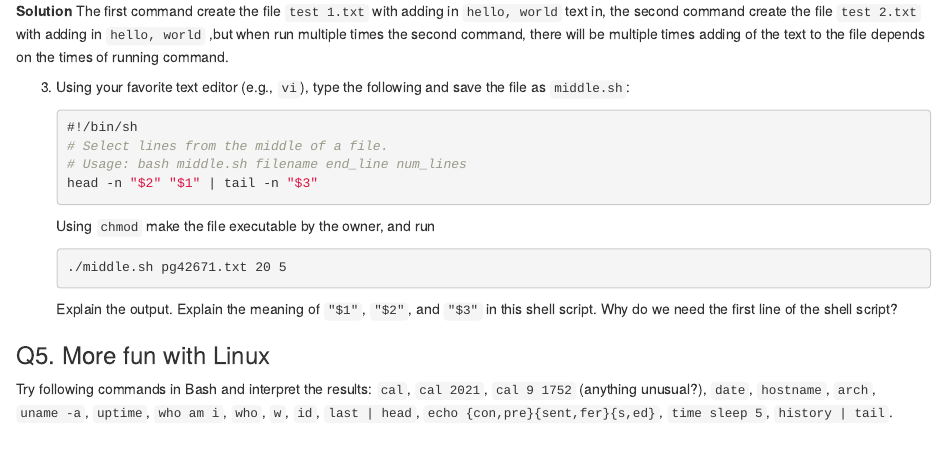
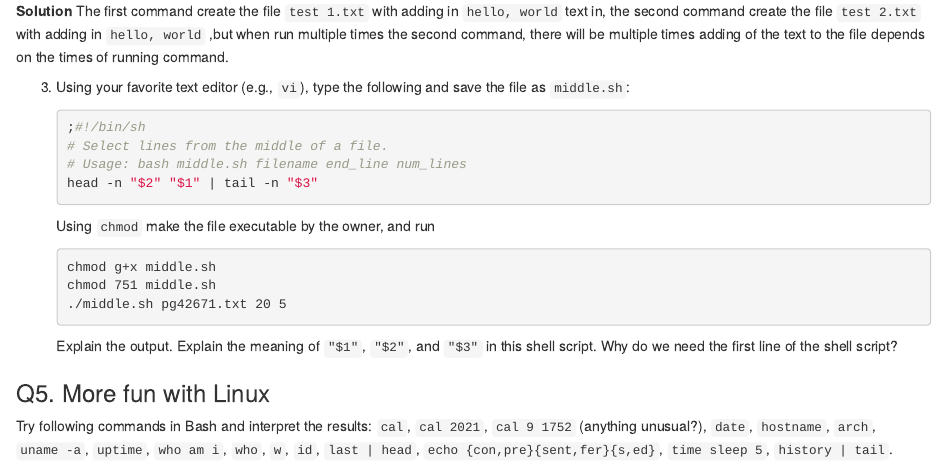
Before and after one commit to lillyhuang98/biostat-203b-2022-winter, an R Markdown document (hw1/hw1sol.Rmd): the page in a window 1100 px wide, from 4210 px down. The pictures show the output file hw1/hw1sol.html that the author committed with the source, opened offline.

Commit message:
hw question

````diff
--- a/hw1/hw1sol.Rmd
+++ b/hw1/hw1sol.Rmd
@@ -153,13 +153,16 @@ Explain what `wget -nc` does. Do **not** put this text file `pg42671.txt` in Git
 
 3. Using your favorite text editor (e.g., `vi`), type the following and save the file as `middle.sh`:
     ```{bash eval=FALSE}
-    #!/bin/sh
+    ;#!/bin/sh
     # Select lines from the middle of a file.
     # Usage: bash middle.sh filename end_line num_lines
     head -n "$2" "$1" | tail -n "$3"
     ```
 Using `chmod` make the file executable by the owner, and run
+
     ```{bash eval=FALSE}
+    chmod g+x middle.sh
+    chmod 751 middle.sh
     ./middle.sh pg42671.txt 20 5
     ```
 Explain the output. Explain the meaning of `"$1"`, `"$2"`, and `"$3"` in this shell script. Why do we need the first line of the shell script?
--- a/hw1/test2.txt
+++ b/hw1/test2.txt
@@ -1 +1,2 @@
 hello, world
+hello, world
````
Also changed, not shown: hw1/hw1sol.html, 1 other file.
